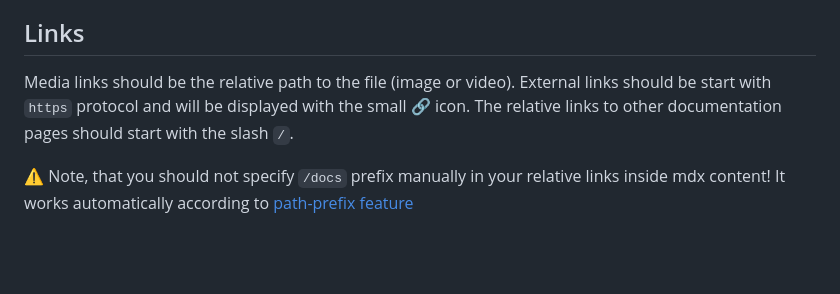
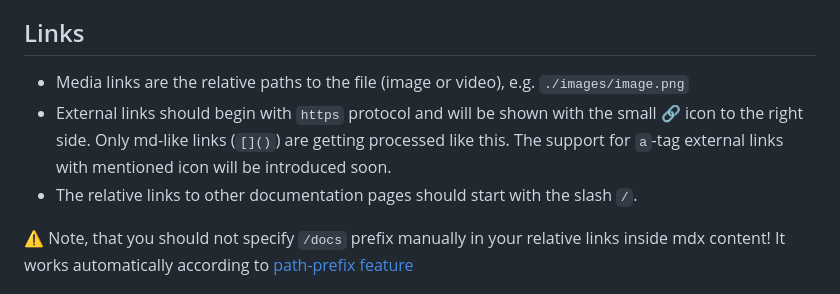
Before and after one commit to configu/docs, a Markdown page: CONTRIBUTING.md, the part around the change. Drawn GitHub-style; blank space fills up the shorter version.

Commit message:
chore: adjusted links in contributing

```diff
--- a/CONTRIBUTING.md
+++ b/CONTRIBUTING.md
@@ -146,7 +146,9 @@ A video element can contain one or more video sources. To specify the source of
 
 ## Links
 
-Media links should be the relative path to the file (image or video). External links should be start with `https` protocol and will be displayed with the small 🔗 icon. The relative links to other documentation pages should start with the slash `/`.
+- Media links are the relative paths to the file (image or video), e.g. `./images/image.png`
+- External links should begin with `https` protocol and will be shown with the small 🔗 icon to the right side. Only md-like links (`[]()`) are getting processed like this. The support for `a`-tag external links with mentioned icon will be introduced soon.
+- The relative links to other documentation pages should start with the slash `/`.
 
 :warning: Note, that you should not specify `/docs` prefix manually in your relative links inside mdx content! It works automatically according to [path-prefix feature](#path-prefixing)
 
```
